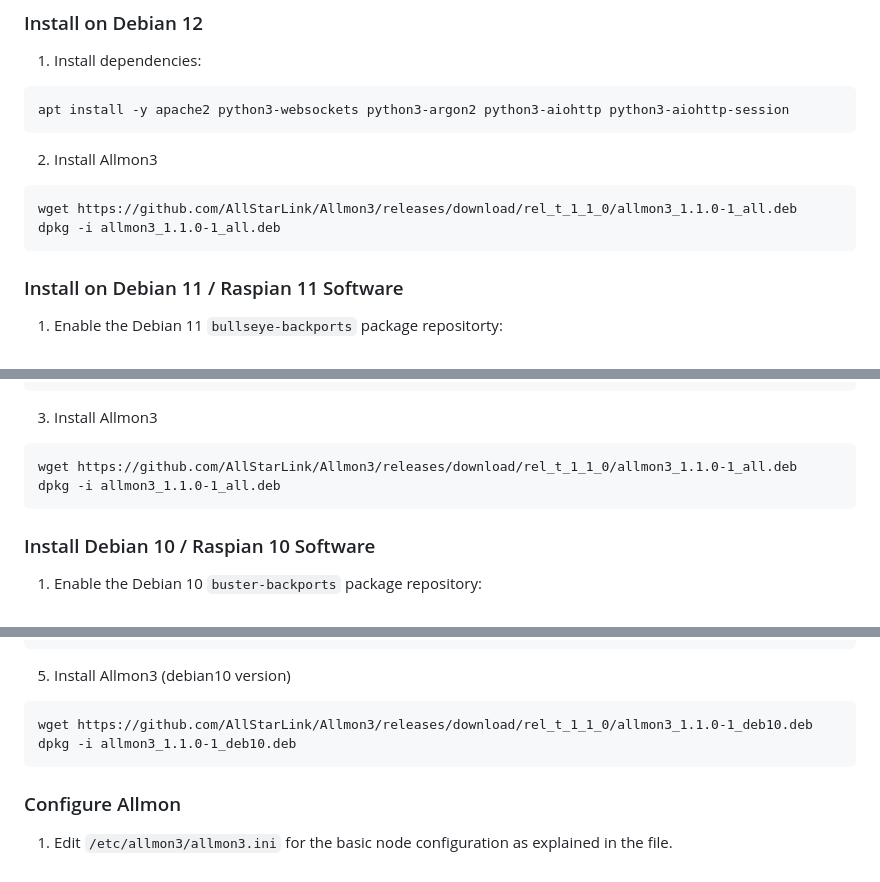
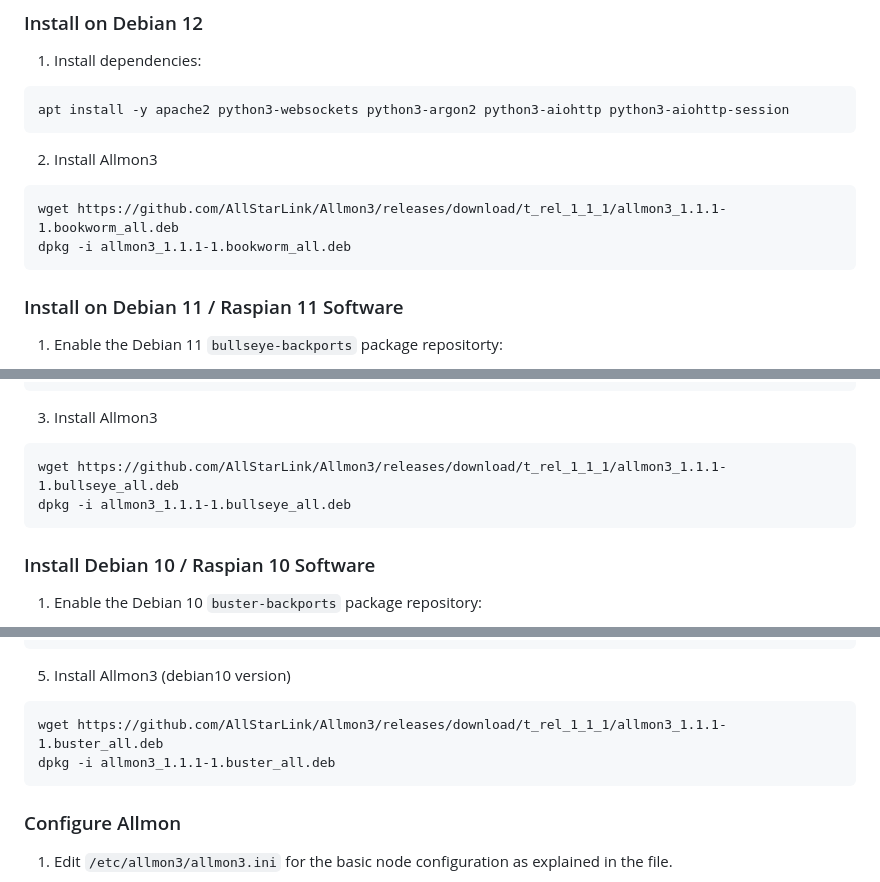
Before and after one commit to AllStarLink/Allmon3, a Markdown page: README.md, 3 parts joined by grey strips. Rendered like a GitHub page.

Commit message:
update for rel 1.1.1

````diff
--- a/README.md
+++ b/README.md
@@ -36,8 +36,8 @@ apt install -y apache2 python3-websockets python3-argon2 python3-aiohttp python3
 ```
 2. Install Allmon3
 ```
-wget https://github.com/AllStarLink/Allmon3/releases/download/rel_t_1_1_0/allmon3_1.1.0-1_all.deb
-dpkg -i allmon3_1.1.0-1_all.deb
+wget https://github.com/AllStarLink/Allmon3/releases/download/t_rel_1_1_1/allmon3_1.1.1-1.bookworm_all.deb
+dpkg -i allmon3_1.1.1-1.bookworm_all.deb
 ```
 
 ### Install on Debian 11 / Raspian 11 Software
@@ -61,8 +61,8 @@ apt install -y -t bullseye-backports python3-websockets python3-aiohttp python3-
 
 3. Install Allmon3
 ```
-wget https://github.com/AllStarLink/Allmon3/releases/download/rel_t_1_1_0/allmon3_1.1.0-1_all.deb
-dpkg -i allmon3_1.1.0-1_all.deb
+wget https://github.com/AllStarLink/Allmon3/releases/download/t_rel_1_1_1/allmon3_1.1.1-1.bullseye_all.deb
+dpkg -i allmon3_1.1.1-1.bullseye_all.deb
 ```
 
 ### Install Debian 10 / Raspian 10 Software
@@ -100,8 +100,8 @@ update-ca-certificates --fresh
 
 5. Install Allmon3 (debian10 version)
 ```
-wget https://github.com/AllStarLink/Allmon3/releases/download/rel_t_1_1_0/allmon3_1.1.0-1_deb10.deb
-dpkg -i allmon3_1.1.0-1_deb10.deb
+wget https://github.com/AllStarLink/Allmon3/releases/download/t_rel_1_1_1/allmon3_1.1.1-1.buster_all.deb
+dpkg -i allmon3_1.1.1-1.buster_all.deb
 ```
 
 ### Configure Allmon
````
